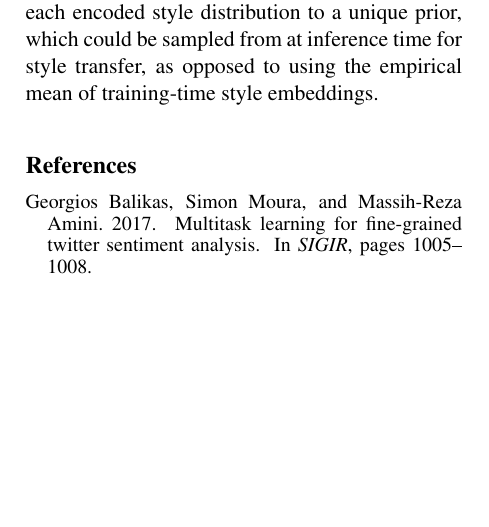
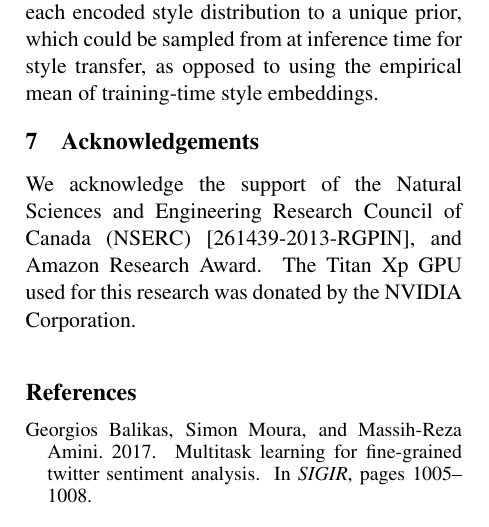
Before and after one commit to vineetjohn/style-transfer-paper, a LaTeX paper (emnlp2018.tex): part of one column of page 8 of 9, cut so that both start at the same text, the shorter picture padded with empty space. Compiled offline with pdfLaTeX.

Commit message:
Add acknowledgements

```diff
--- a/emnlp2018.tex
+++ b/emnlp2018.tex
@@ -484,6 +484,10 @@ In this paper, we propose a simple yet effective approach for disentangling the
 
 For future work, we intend to evaluate the effects of disentangling the style space for datasets with greater than two distinct styles. We would also like to explore the possibility of aligning the each encoded style distribution to a unique prior, which could be sampled from at inference time for style transfer, as opposed to using the empirical mean of training-time style embeddings.
 
+\section{Acknowledgements}
+We acknowledge the support of the Natural Sciences and Engineering Research Council of Canada (NSERC) [261439-2013-RGPIN], and Amazon Research Award. The Titan Xp GPU used for this research was donated by the NVIDIA Corporation.
+
+
 \bibliography{emnlp2018}
 \bibliographystyle{acl-natbib}
 
```
